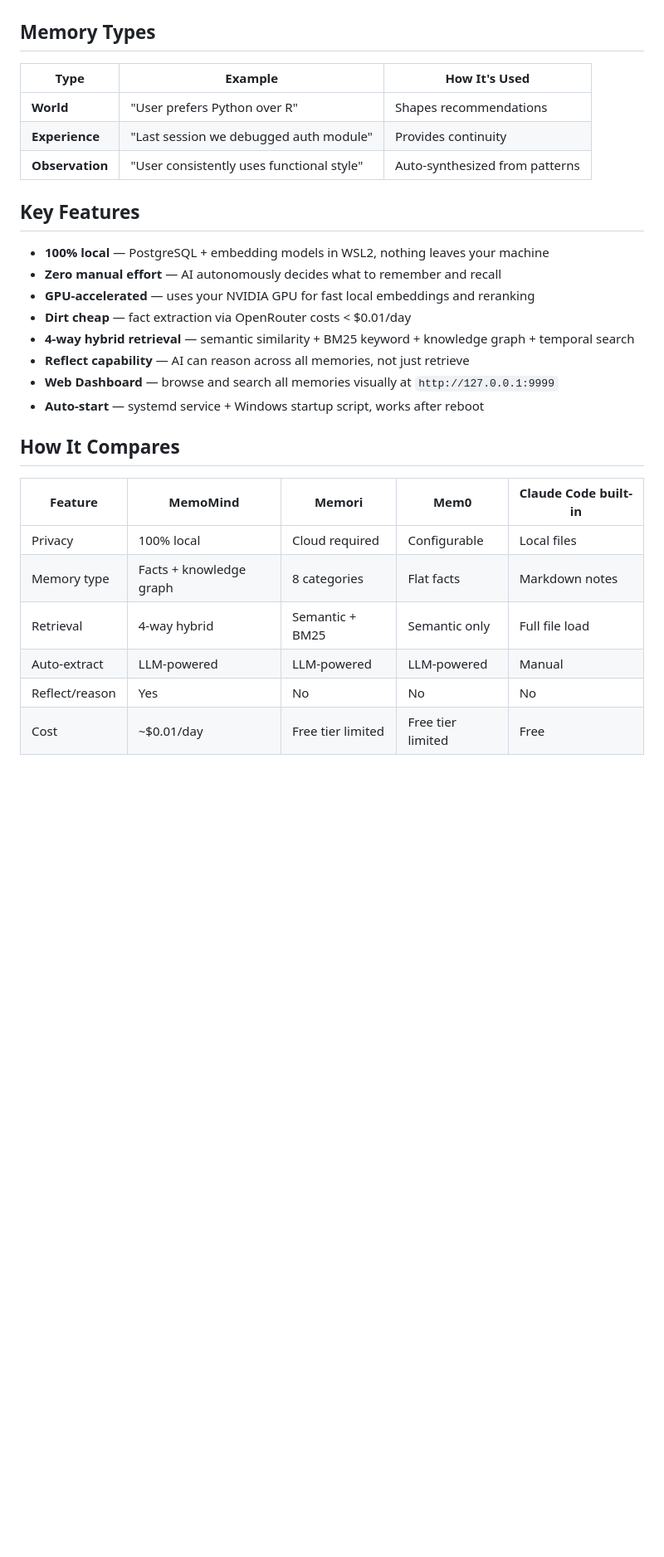
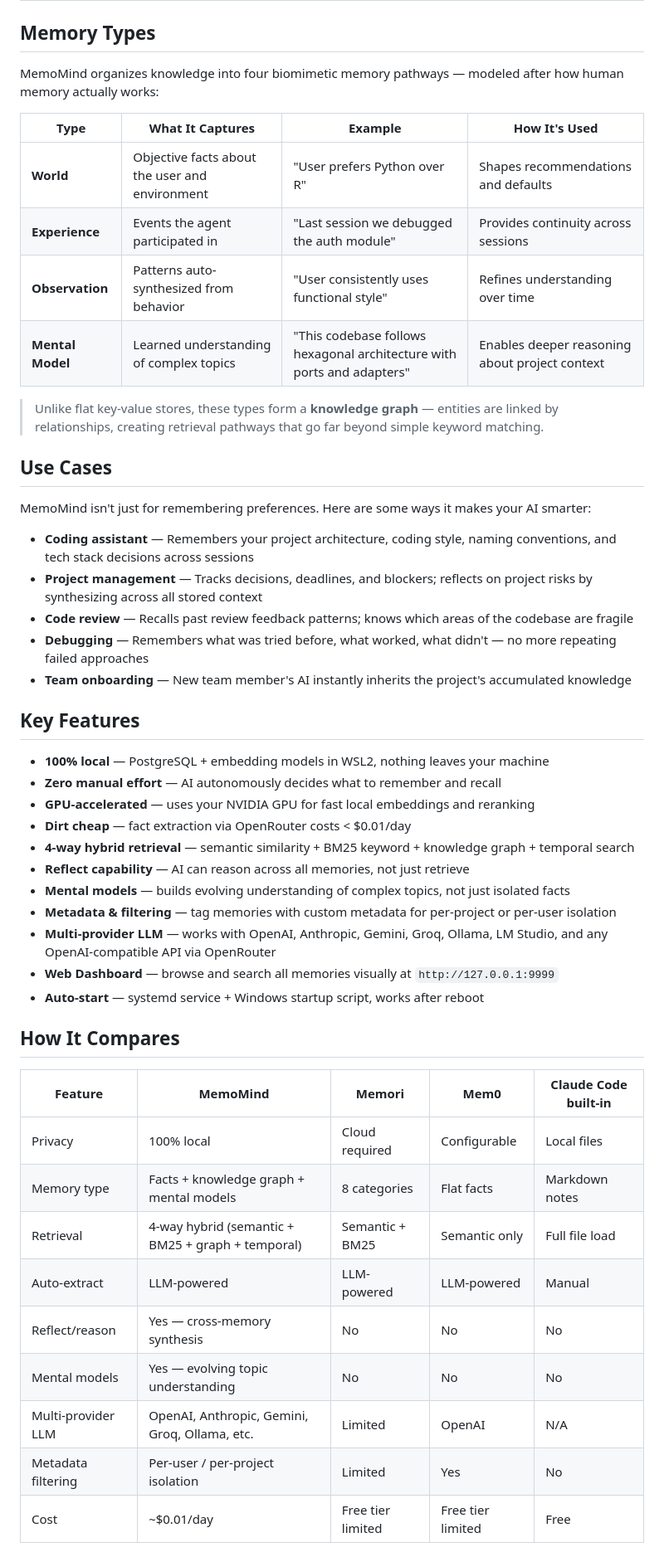
Before and after one commit to 24kchengYe/MemoMind, a Markdown page: README.md, the part around one of its changes. Shown at 83% size. Drawn GitHub-style; blank space fills up the shorter version.

```diff
--- a/README.md
+++ b/README.md
@@ -95,11 +95,26 @@ Claude Code ──MCP (stdio)──→ WSL2
 
 ## Memory Types
 
-| Type | Example | How It's Used |
-|------|---------|---------------|
-| **World** | "User prefers Python over R" | Shapes recommendations |
-| **Experience** | "Last session we debugged auth module" | Provides continuity |
-| **Observation** | "User consistently uses functional style" | Auto-synthesized from patterns |
+MemoMind organizes knowledge into four biomimetic memory pathways — modeled after how human memory actually works:
+
+| Type | What It Captures | Example | How It's Used |
+|------|-----------------|---------|---------------|
+| **World** | Objective facts about the user and environment | "User prefers Python over R" | Shapes recommendations and defaults |
+| **Experience** | Events the agent participated in | "Last session we debugged the auth module" | Provides continuity across sessions |
+| **Observation** | Patterns auto-synthesized from behavior | "User consistently uses functional style" | Refines understanding over time |
+| **Mental Model** | Learned understanding of complex topics | "This codebase follows hexagonal architecture with ports and adapters" | Enables deeper reasoning about project context |
+
+> Unlike flat key-value stores, these types form a **knowledge graph** — entities are linked by relationships, creating retrieval pathways that go far beyond simple keyword matching.
+
+## Use Cases
+
+MemoMind isn't just for remembering preferences. Here are some ways it makes your AI smarter:
+
+- **Coding assistant** — Remembers your project architecture, coding style, naming conventions, and tech stack decisions across sessions
+- **Project management** — Tracks decisions, deadlines, and blockers; reflects on project risks by synthesizing across all stored context
+- **Code review** — Recalls past review feedback patterns; knows which areas of the codebase are fragile
+- **Debugging** — Remembers what was tried before, what worked, what didn't — no more repeating failed approaches
+- **Team onboarding** — New team member's AI instantly inherits the project's accumulated knowledge
 
 ## Key Features
 
@@ -109,6 +124,9 @@ Claude Code ──MCP (stdio)──→ WSL2
 - **Dirt cheap** — fact extraction via OpenRouter costs < $0.01/day
 - **4-way hybrid retrieval** — semantic similarity + BM25 keyword + knowledge graph + temporal search
 - **Reflect capability** — AI can reason across all memories, not just retrieve
+- **Mental models** — builds evolving understanding of complex topics, not just isolated facts
+- **Metadata & filtering** — tag memories with custom metadata for per-project or per-user isolation
+- **Multi-provider LLM** — works with OpenAI, Anthropic, Gemini, Groq, Ollama, LM Studio, and any OpenAI-compatible API via OpenRouter
 - **Web Dashboard** — browse and search all memories visually at `http://127.0.0.1:9999`
 - **Auto-start** — systemd service + Windows startup script, works after reboot
 
@@ -117,10 +135,13 @@ Claude Code ──MCP (stdio)──→ WSL2
 | Feature | MemoMind | Memori | Mem0 | Claude Code built-in |
 |---------|----------|--------|------|---------------------|
 | Privacy | 100% local | Cloud required | Configurable | Local files |
-| Memory type | Facts + knowledge graph | 8 categories | Flat facts | Markdown notes |
-| Retrieval | 4-way hybrid | Semantic + BM25 | Semantic only | Full file load |
+| Memory type | Facts + knowledge graph + mental models | 8 categories | Flat facts | Markdown notes |
+| Retrieval | 4-way hybrid (semantic + BM25 + graph + temporal) | Semantic + BM25 | Semantic only | Full file load |
 | Auto-extract | LLM-powered | LLM-powered | LLM-powered | Manual |
-| Reflect/reason | Yes | No | No | No |
+| Reflect/reason | Yes — cross-memory synthesis | No | No | No |
+| Mental models | Yes — evolving topic understanding | No | No | No |
+| Multi-provider LLM | OpenAI, Anthropic, Gemini, Groq, Ollama, etc. | Limited | OpenAI | N/A |
+| Metadata filtering | Per-user / per-project isolation | Limited | Yes | No |
 | Cost | ~$0.01/day | Free tier limited | Free tier limited | Free |
 
 ## MemoMind + Recall: Two Sides of the Same Coin
```
Also changed, not shown: other parts of README.md (+54 -4 lines), docs/demos/dashboard.gif, 1 other file.
